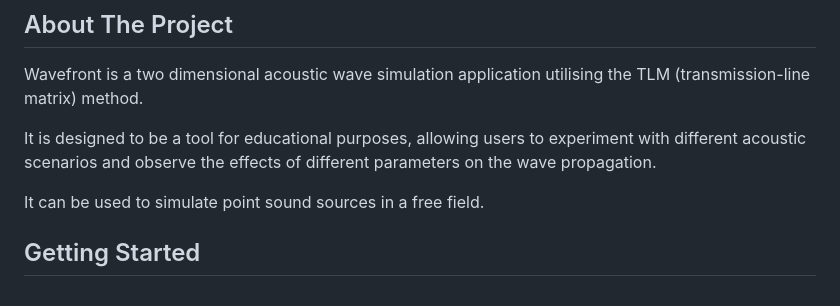
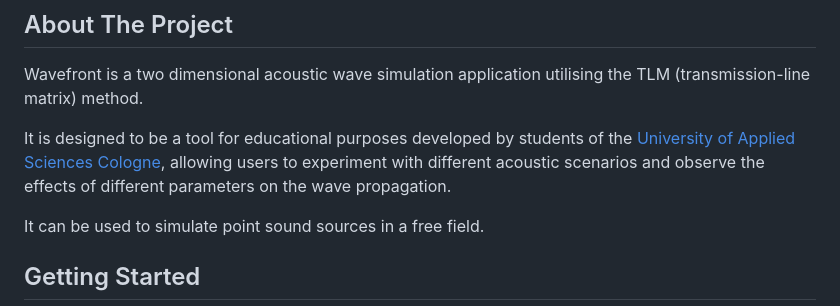
Before and after one commit to AudioGroupCologne/wavefront, a Markdown page: README.md, the part around the change. GitHub-like rendering.

```diff
--- a/README.md
+++ b/README.md
@@ -35,7 +35,7 @@
 
 Wavefront is a two dimensional acoustic wave simulation application utilising the TLM (transmission-line matrix) method.
 
-It is designed to be a tool for educational purposes, allowing users to experiment with different acoustic scenarios and observe the effects of different parameters on the wave propagation.
+It is designed to be a tool for educational purposes developed by students of the [University of Applied Sciences Cologne](https://www.th-koeln.de/), allowing users to experiment with different acoustic scenarios and observe the effects of different parameters on the wave propagation.
 
 It can be used to simulate point sound sources in a free field.
 
```
